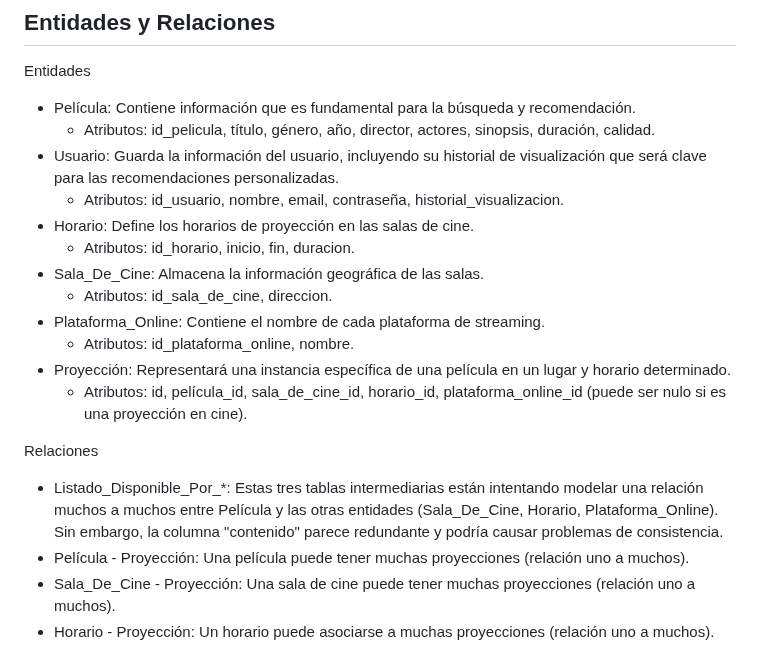
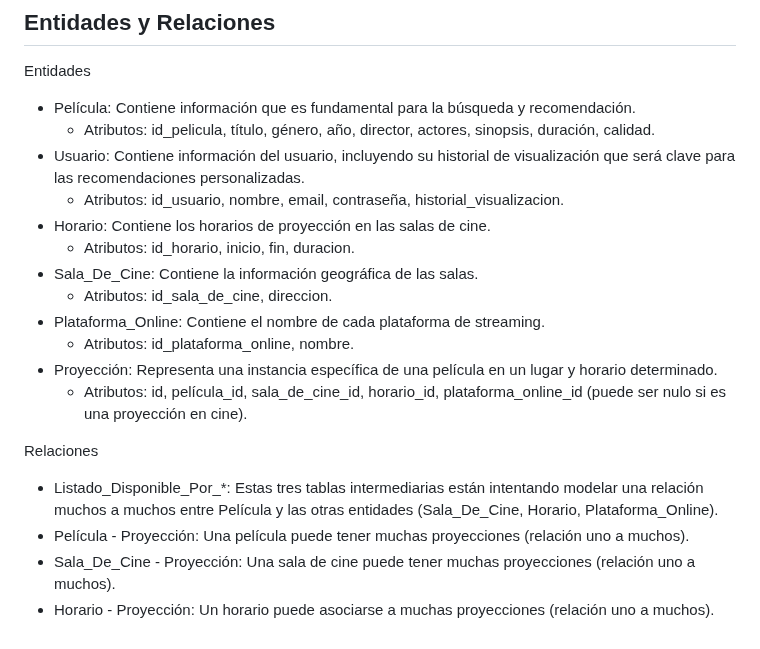
Before and after one commit to AinaraBravo/Arquitectura-Web-UP, a Markdown page: README.md, the part around the change. Drawn GitHub-style.

```diff
--- a/README.md
+++ b/README.md
@@ -14,19 +14,19 @@ Se trata de un sistema diseñado para ofrecer a los usuarios una experiencia com
 Entidades
 - Película: Contiene información que es fundamental para la búsqueda y recomendación.
   - Atributos: id_pelicula, título, género, año, director, actores, sinopsis, duración, calidad.
-- Usuario: Guarda la información del usuario, incluyendo su historial de visualización que será clave para las recomendaciones personalizadas.
+- Usuario: Contiene información del usuario, incluyendo su historial de visualización que será clave para las recomendaciones personalizadas.
   - Atributos: id_usuario, nombre, email, contraseña, historial_visualizacion.
-- Horario: Define los horarios de proyección en las salas de cine.
+- Horario: Contiene los horarios de proyección en las salas de cine.
   - Atributos: id_horario, inicio, fin, duracion.
-- Sala_De_Cine: Almacena la información geográfica de las salas.
+- Sala_De_Cine: Contiene la información geográfica de las salas.
   - Atributos: id_sala_de_cine, direccion.
 - Plataforma_Online: Contiene el nombre de cada plataforma de streaming.
   - Atributos: id_plataforma_online, nombre.
-- Proyección: Representará una instancia específica de una película en un lugar y horario determinado.
+- Proyección: Representa una instancia específica de una película en un lugar y horario determinado.
   - Atributos: id, película_id, sala_de_cine_id, horario_id, plataforma_online_id (puede ser nulo si es una proyección en cine).
 
 Relaciones
-- Listado_Disponible_Por_*: Estas tres tablas intermediarias están intentando modelar una relación muchos a muchos entre Película y las otras entidades (Sala_De_Cine, Horario, Plataforma_Online). Sin embargo, la columna "contenido" parece redundante y podría causar problemas de consistencia.
+- Listado_Disponible_Por_*: Estas tres tablas intermediarias están intentando modelar una relación muchos a muchos entre Película y las otras entidades (Sala_De_Cine, Horario, Plataforma_Online).
 - Película - Proyección: Una película puede tener muchas proyecciones (relación uno a muchos).
 - Sala_De_Cine - Proyección: Una sala de cine puede tener muchas proyecciones (relación uno a muchos).
 - Horario - Proyección: Un horario puede asociarse a muchas proyecciones (relación uno a muchos).
```
